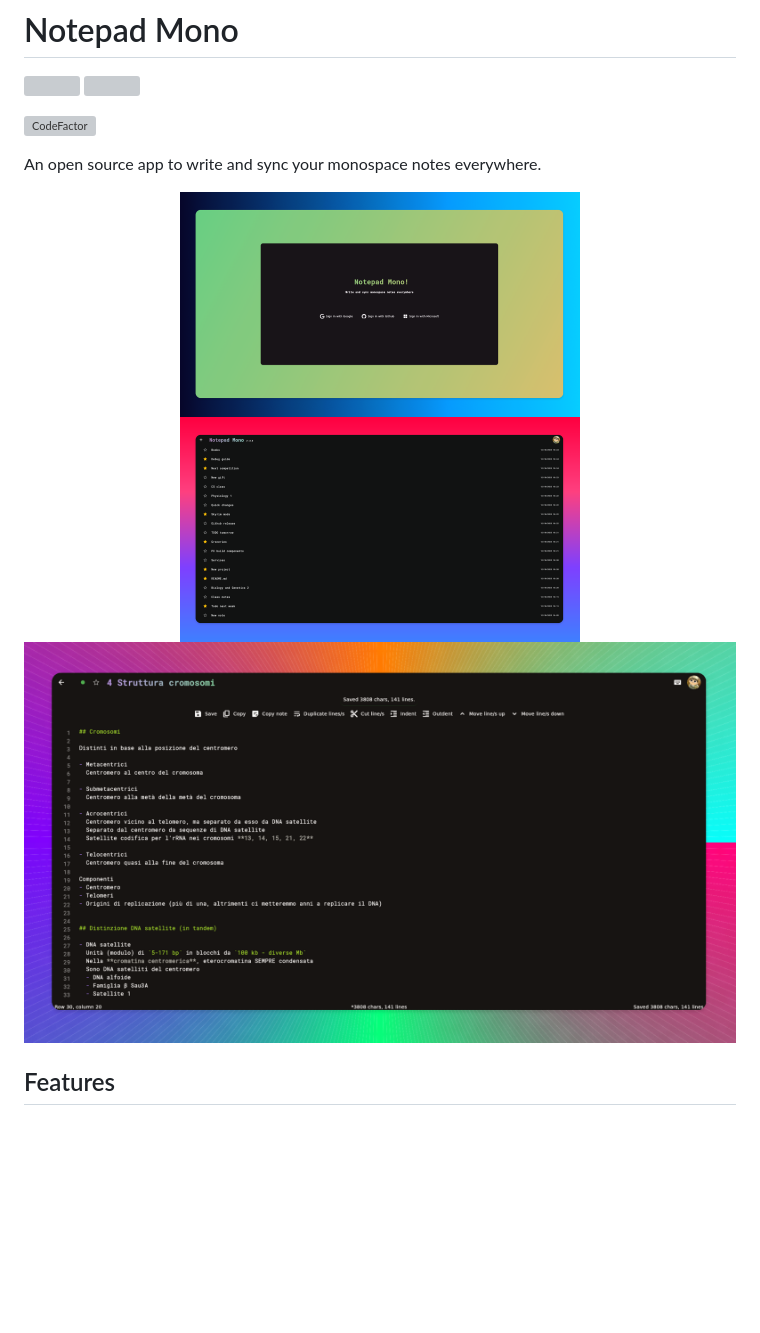
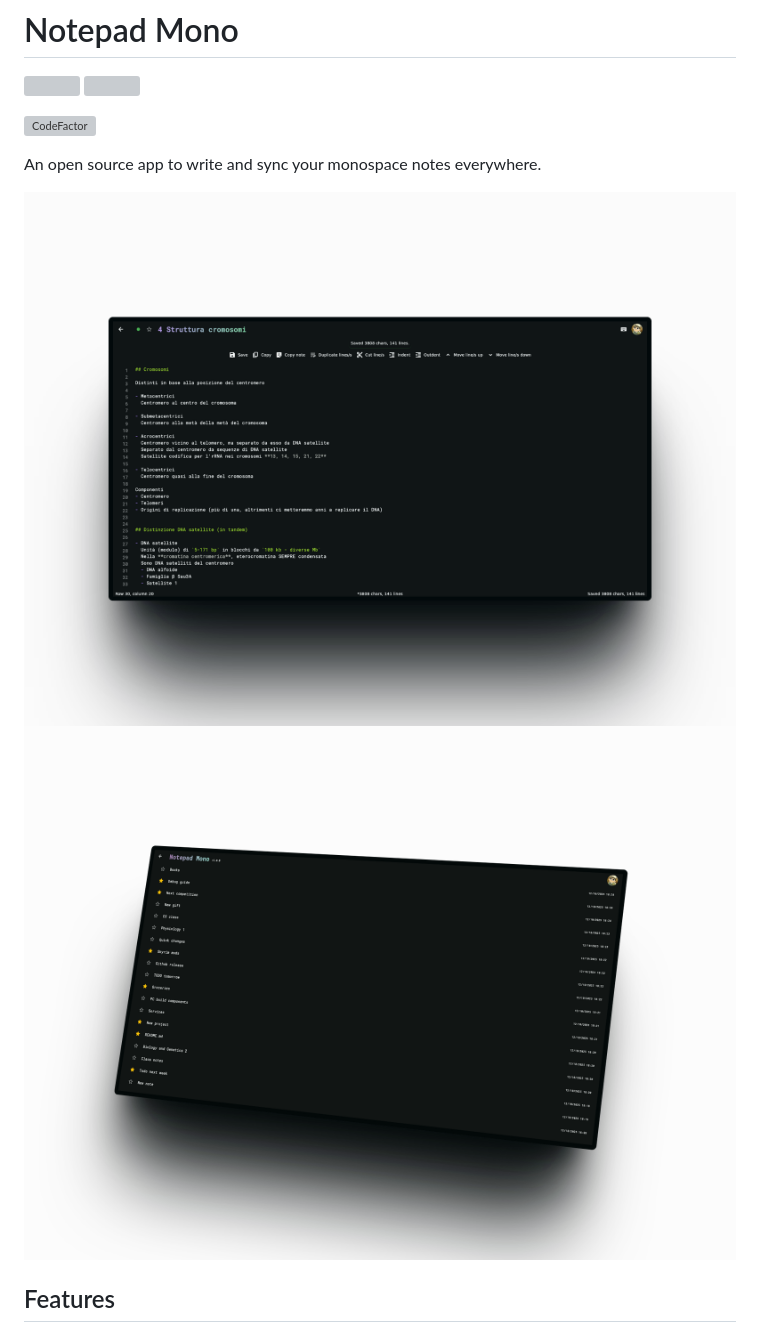
Before and after one commit to MrSinho/notepad-mono, a Markdown page: README.md, the part around the change printed below. Drawn GitHub-style; pictures changed too: docs/media/shots.so/editDesktop.png (added), docs/media/shots.so/homeDesktop.png (added); blank space fills up the shorter version; grey boxes are pictures that could not be loaded.

```diff
--- a/README.md
+++ b/README.md
@@ -8,11 +8,9 @@
 An open source app to write and sync your monospace notes everywhere.
 
 <p align="center">
-<img src="./docs/media/frame/frameitLoginDesktop.png" width="400"/>
-<img src="./docs/media/frame/frameitHomeDesktop.png" width="400"/>
-<img src="./docs/media/frame/frameitEditDesktop.png"/>
+<img src="./docs/media/shots.so/editDesktop.png"/>
+<img src="./docs/media/shots.so/homeDesktop.png"/>
 </p>
-
 
 ## Features
 
```
Also changed, not shown: other parts of README.md (+2 -12 lines), docs/media/shots.so/editMobile.png (added), docs/media/shots.so/homeMobile.png (added).
